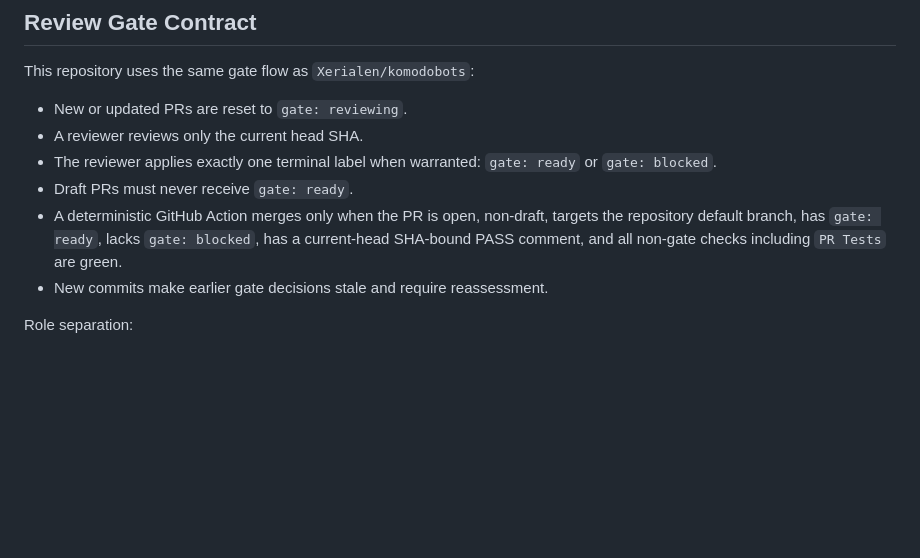
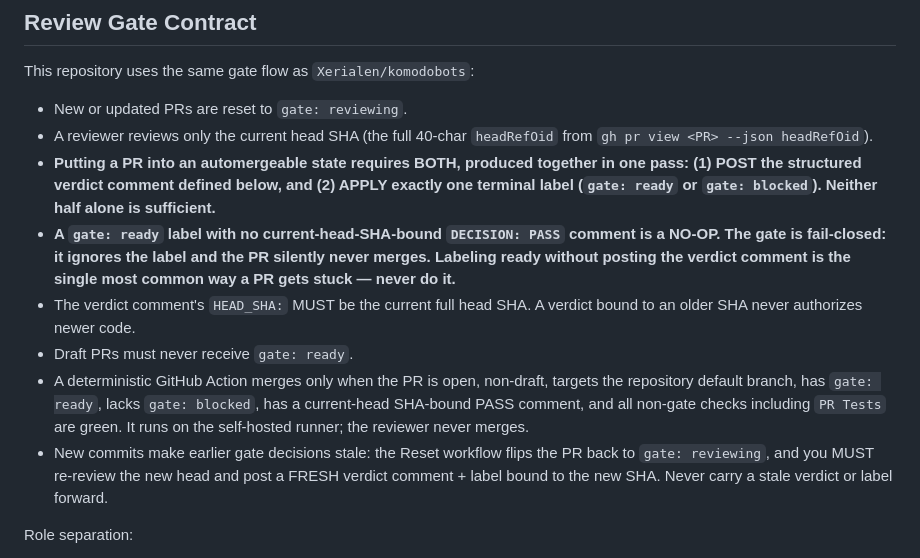
Before and after one commit to Xerialen/qw-webhud, a Markdown page: reviewer.md, the part around the change. GitHub-like rendering; blank space fills up the shorter version.

Commit message:
docs(review-gate): reviewer must post verdict comment + label together
Hardens the Review Gate Contract so a `gate: ready` label without its
current-head-SHA-bound `DECISION: PASS` comment is explicitly a no-op
(fail-closed) — the exact reason qw-webhud #5 sat labeled-but-unmerged.
Adds the same non-negotiable rule to codex.md for the Reviewer role.

Co-Authored-By: Claude Opus 4.8 <noreply@anthropic.com>
Claude-Session: https://claude.ai/code/session_01PLxgLcsJxVcVvebwpERRgJ

```diff
--- a/reviewer.md
+++ b/reviewer.md
@@ -59,11 +59,13 @@ Evidence checked:
 This repository uses the same gate flow as `Xerialen/komodobots`:
 
 - New or updated PRs are reset to `gate: reviewing`.
-- A reviewer reviews only the current head SHA.
-- The reviewer applies exactly one terminal label when warranted: `gate: ready` or `gate: blocked`.
+- A reviewer reviews only the current head SHA (the full 40-char `headRefOid` from `gh pr view <PR> --json headRefOid`).
+- **Putting a PR into an automergeable state requires BOTH, produced together in one pass: (1) POST the structured verdict comment defined below, and (2) APPLY exactly one terminal label (`gate: ready` or `gate: blocked`). Neither half alone is sufficient.**
+- **A `gate: ready` label with no current-head-SHA-bound `DECISION: PASS` comment is a NO-OP. The gate is fail-closed: it ignores the label and the PR silently never merges. Labeling ready without posting the verdict comment is the single most common way a PR gets stuck — never do it.**
+- The verdict comment's `HEAD_SHA:` MUST be the current full head SHA. A verdict bound to an older SHA never authorizes newer code.
 - Draft PRs must never receive `gate: ready`.
-- A deterministic GitHub Action merges only when the PR is open, non-draft, targets the repository default branch, has `gate: ready`, lacks `gate: blocked`, has a current-head SHA-bound PASS comment, and all non-gate checks including `PR Tests` are green.
-- New commits make earlier gate decisions stale and require reassessment.
+- A deterministic GitHub Action merges only when the PR is open, non-draft, targets the repository default branch, has `gate: ready`, lacks `gate: blocked`, has a current-head SHA-bound PASS comment, and all non-gate checks including `PR Tests` are green. It runs on the self-hosted runner; the reviewer never merges.
+- New commits make earlier gate decisions stale: the Reset workflow flips the PR back to `gate: reviewing`, and you MUST re-review the new head and post a FRESH verdict comment + label bound to the new SHA. Never carry a stale verdict or label forward.
 
 Role separation:
 
```
